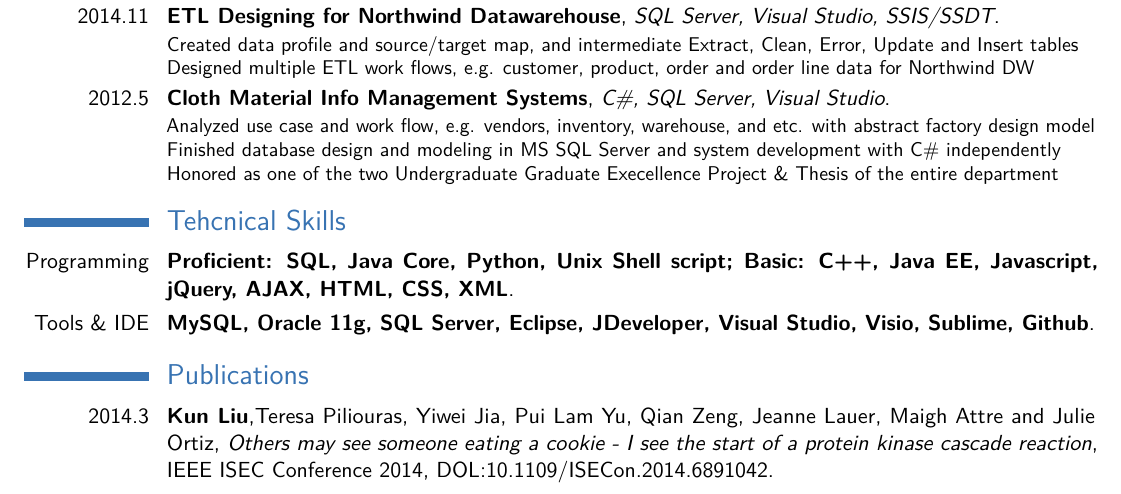
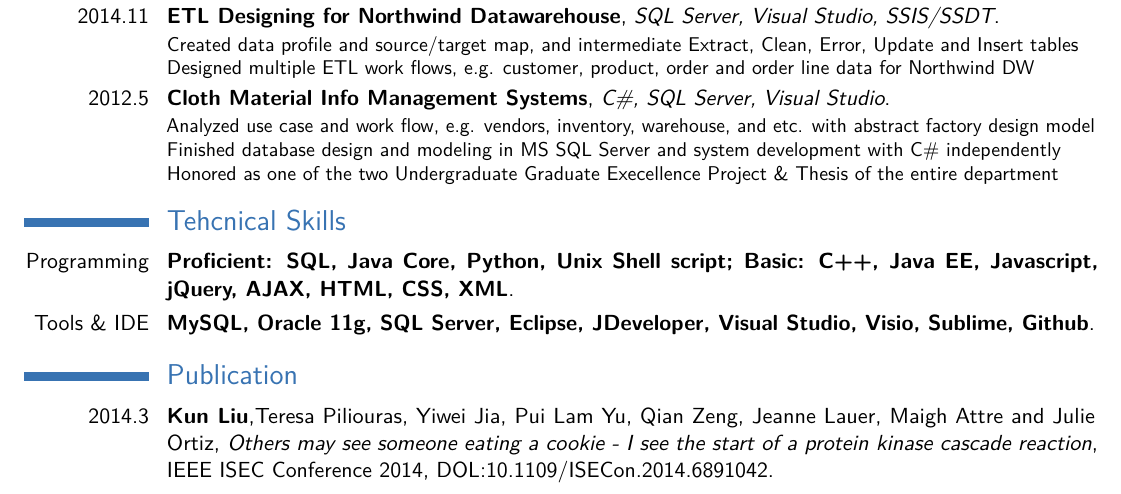
Before and after one commit to cz764/Latex_Resume, a LaTeX CV (Resume_Kun_Liu.tex): part of the page, cut so that both start at the same text. Compiled offline with pdfLaTeX.

Commit message:
Publication

```diff
--- a/Resume_Kun_Liu.tex
+++ b/Resume_Kun_Liu.tex
@@ -129,7 +129,7 @@
 \cventry{Programming}{Proficient: SQL, Java Core, Python, Unix Shell script; Basic: C++, Java EE, Javascript, jQuery, AJAX, HTML, CSS, XML}{}{}{}{}
 \cventry{Tools \& IDE}{MySQL, Oracle 11g, SQL Server, Eclipse, JDeveloper, Visual Studio, Visio, Sublime, Github}{}{}{}{}
 
-\section{Publications}
+\section{Publication}
 \cventry{2014.3}{\textbf{Kun Liu}\textnormal{,Teresa
 Piliouras, Yiwei Jia, Pui Lam Yu, Qian Zeng, Jeanne Lauer, Maigh Attre and Julie Ortiz}}{Others may see someone eating a cookie - I see the start of a protein kinase cascade reaction}{IEEE ISEC Conference 2014}{DOL:10.1109/ISECon.2014.6891042}{}
 
```
Also changed, not shown: Resume_Kun_Liu.pdf, 3 other files.
